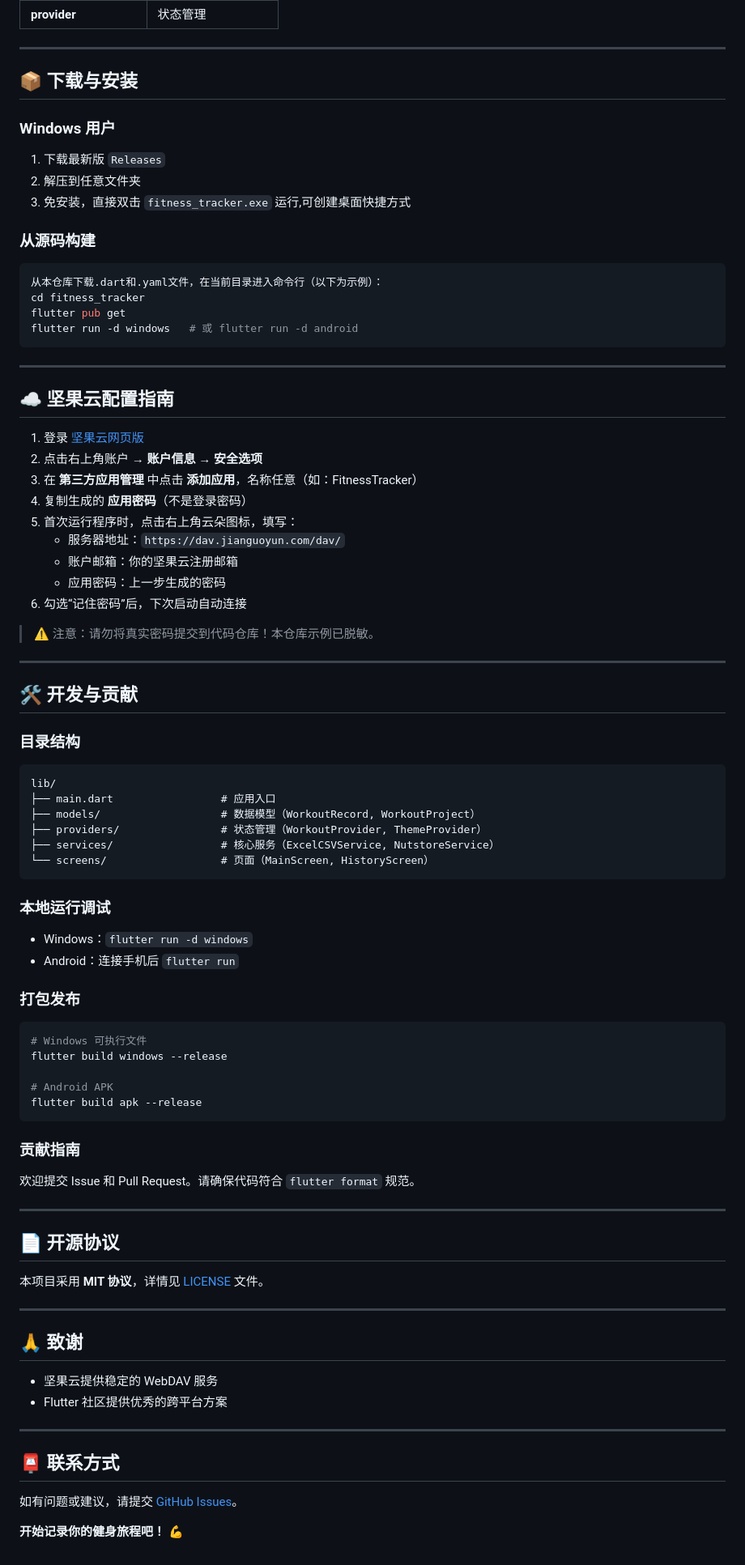
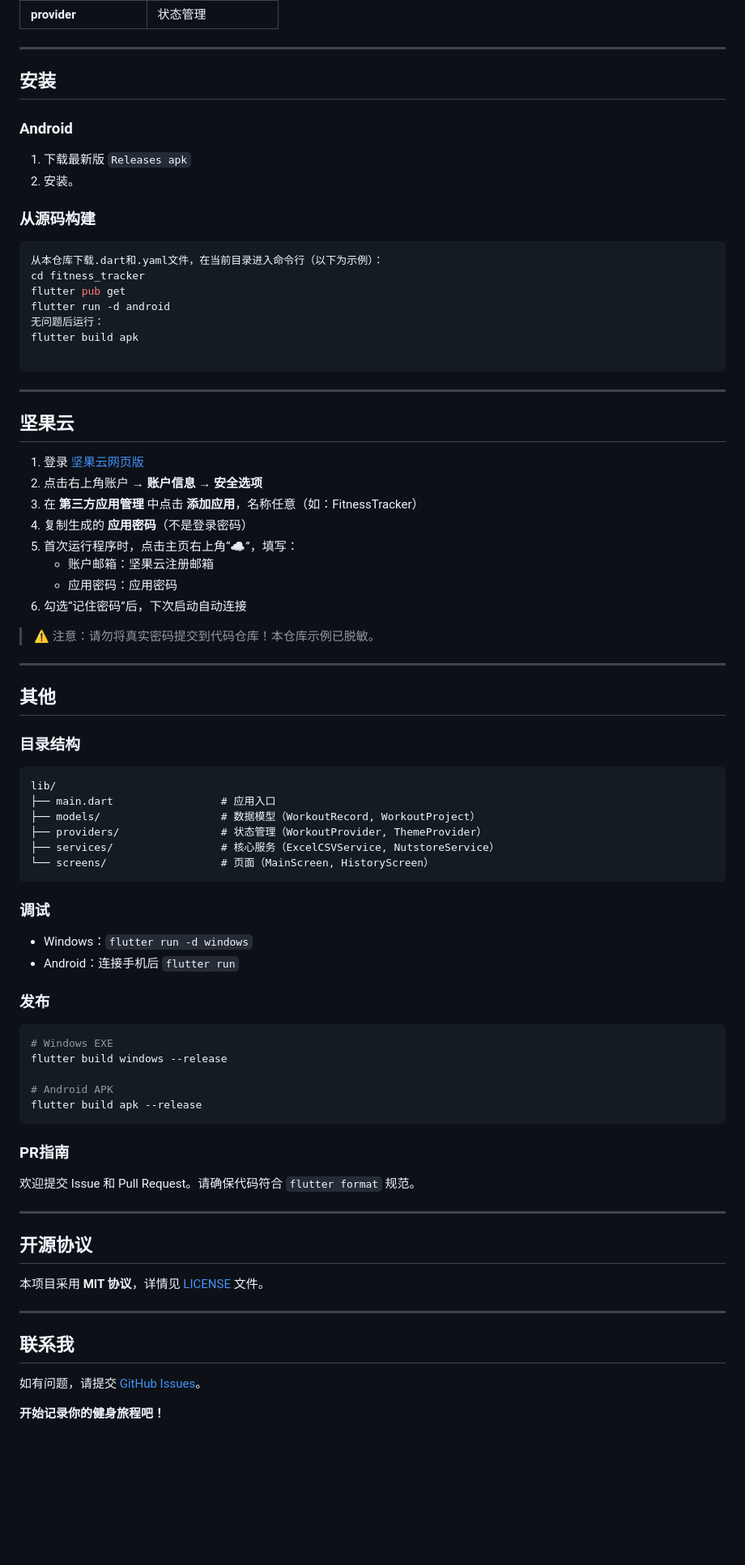
Before and after one commit to MrKedow/Fitness-Tracker, a Markdown page: README.md, the part around one of its changes. Shown at 81% size. GitHub-like rendering; blank space fills up the shorter version.

````diff
--- a/README.md
+++ b/README.md
@@ -71,40 +64,41 @@
 
 ---
 
-## 📦 下载与安装
+## 安装
 
-### Windows 用户
-1. 下载最新版 `Releases`
-2. 解压到任意文件夹
-3. 免安装，直接双击 `fitness_tracker.exe` 运行,可创建桌面快捷方式
+### Android
+1. 下载最新版 `Releases apk`
+2. 安装。
 
 ### 从源码构建
 ```bash
 从本仓库下载.dart和.yaml文件，在当前目录进入命令行（以下为示例）：
 cd fitness_tracker
 flutter pub get
-flutter run -d windows   # 或 flutter run -d android
+flutter run -d android
+无问题后运行：
+flutter build apk
+
 ```
 
 ---
 
-## ☁️ 坚果云配置指南
+## 坚果云
 
 1. 登录 [坚果云网页版](https://www.jianguoyun.com)
 2. 点击右上角账户 → **账户信息** → **安全选项**
 3. 在 **第三方应用管理** 中点击 **添加应用**，名称任意（如：FitnessTracker）
 4. 复制生成的 **应用密码**（不是登录密码）
-5. 首次运行程序时，点击右上角云朵图标，填写：
-   - 服务器地址：`https://dav.jianguoyun.com/dav/`
-   - 账户邮箱：你的坚果云注册邮箱
-   - 应用密码：上一步生成的密码
+5. 首次运行程序时，点击主页右上角“☁️”，填写：
+   - 账户邮箱：坚果云注册邮箱
+   - 应用密码：应用密码
 6. 勾选“记住密码”后，下次启动自动连接
 
 > ⚠️ 注意：请勿将真实密码提交到代码仓库！本仓库示例已脱敏。
 
 ---
 
-## 🛠️ 开发与贡献
+## 其他
 
 ### 目录结构
 ```
@@ -116,36 +110,30 @@ lib/
 └── screens/                  # 页面（MainScreen, HistoryScreen）
 ```
 
-### 本地运行调试
+### 调试
 - Windows：`flutter run -d windows`
 - Android：连接手机后 `flutter run`
 
-### 打包发布
+### 发布
 ```bash
-# Windows 可执行文件
+# Windows EXE
 flutter build windows --release
 
 # Android APK
 flutter build apk --release
 ```
 
-### 贡献指南
+### PR指南
 欢迎提交 Issue 和 Pull Request。请确保代码符合 `flutter format` 规范。
 
 ---
 
-## 📄 开源协议
+## 开源协议
 本项目采用 **MIT 协议**，详情见 [LICENSE](https://opensource.org/license/mit) 文件。
 
 ---
 
-## 🙏 致谢
-- 坚果云提供稳定的 WebDAV 服务
-- Flutter 社区提供优秀的跨平台方案
+## 联系我
+如有问题，请提交 [GitHub Issues](https://github.com/MrKedow/Fitness-Tracker/issues)。
 
----
-
-## 📮 联系方式
-如有问题或建议，请提交 [GitHub Issues](https://github.com/MrKedow/Fitness-Tracker/issues)。
-
-**开始记录你的健身旅程吧！** 💪
+**开始记录你的健身旅程吧！**
````
Also changed, not shown: other parts of README.md (+34 -41 lines).
